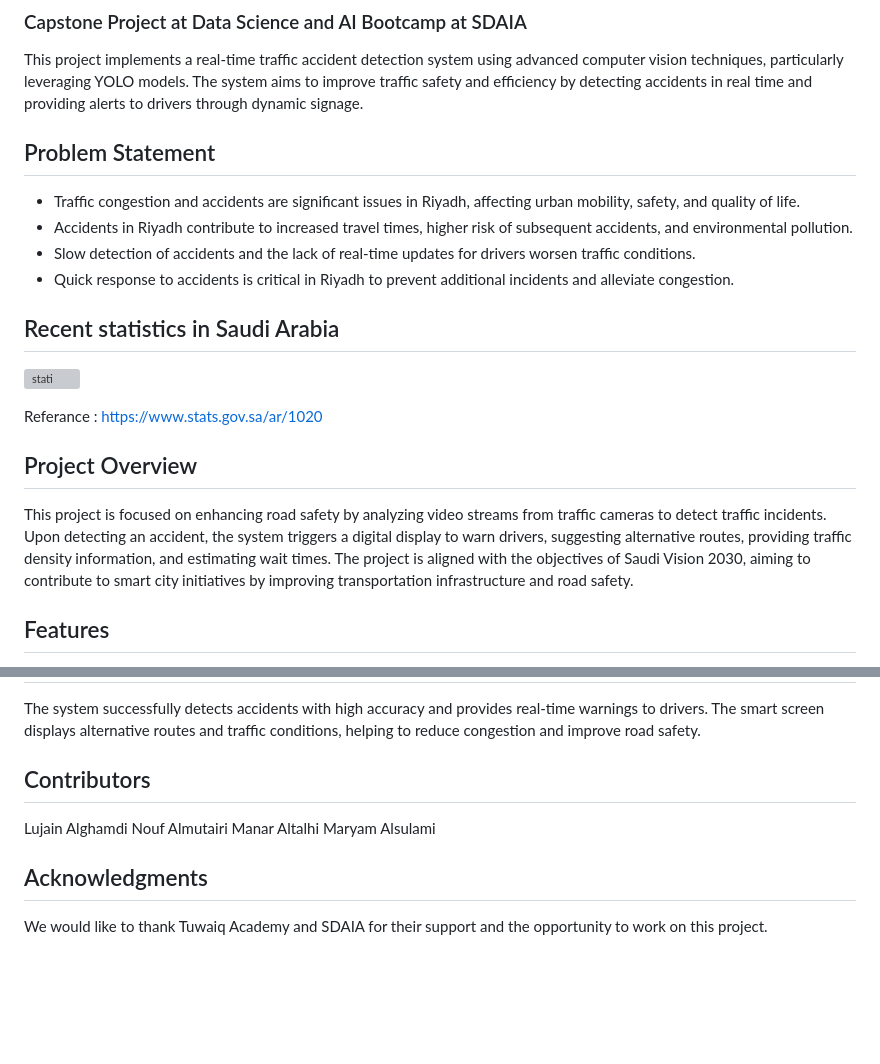
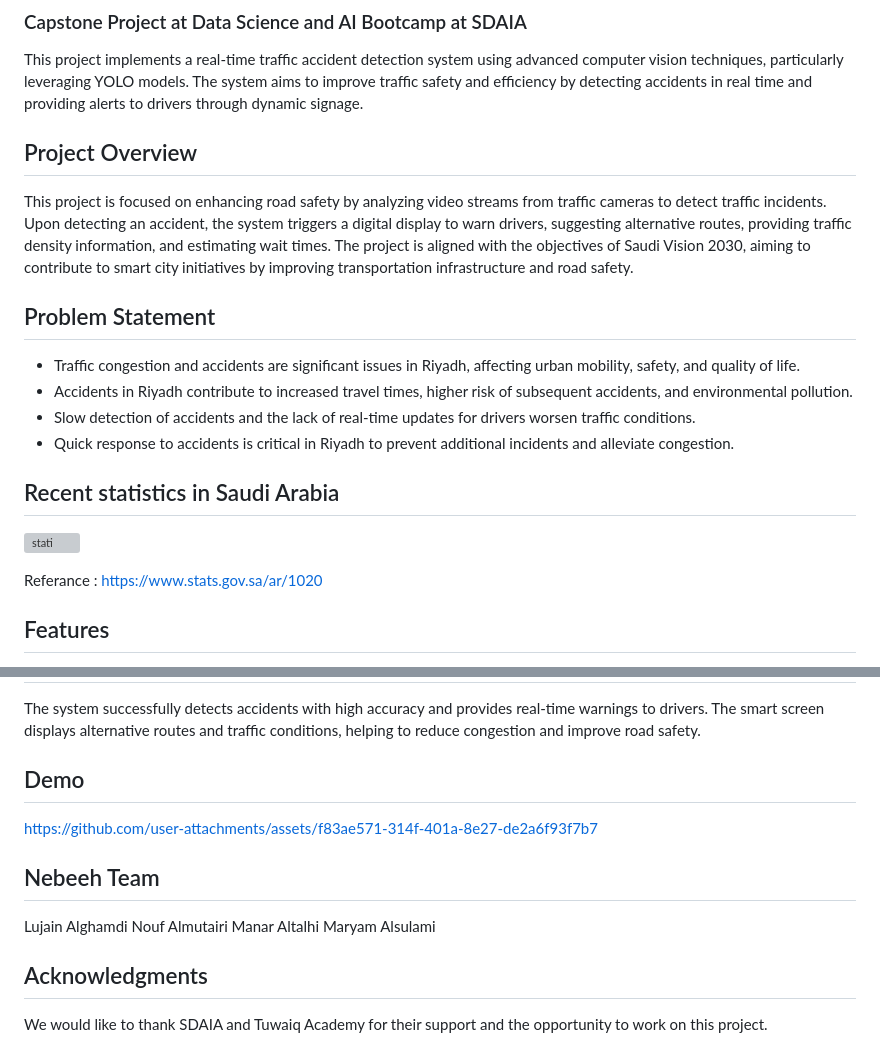
Before and after one commit to lujainbgh/Nabeeh-System, a Markdown page: README.md, 2 parts joined by grey strips. Drawn GitHub-style; blank space fills up the shorter version; grey boxes are pictures that could not be loaded.

```diff
--- a/README.md
+++ b/README.md
@@ -1,6 +1,10 @@
 # Nabeeh-System
 ### Capstone Project at Data Science and AI Bootcamp at SDAIA
 This project implements a real-time traffic accident detection system using advanced computer vision techniques, particularly leveraging YOLO models. The system aims to improve traffic safety and efficiency by detecting accidents in real time and providing alerts to drivers through dynamic signage.
+
+## Project Overview
+This project is focused on enhancing road safety by analyzing video streams from traffic cameras to detect traffic incidents. Upon detecting an accident, the system triggers a digital display to warn drivers, suggesting alternative routes, providing traffic density information, and estimating wait times.
+The project is aligned with the objectives of Saudi Vision 2030, aiming to contribute to smart city initiatives by improving transportation infrastructure and road safety.
 
 ## Problem Statement
 - Traffic congestion and accidents are significant issues in Riyadh, affecting urban mobility, safety, and quality of life.
@@ -12,10 +16,6 @@ This project implements a real-time traffic accident detection system using adva
 ![stati](https://github.com/user-attachments/assets/b4339d49-632d-4301-b2cf-45b558e335b1)
 
 Referance : https://www.stats.gov.sa/ar/1020
-
-## Project Overview
-This project is focused on enhancing road safety by analyzing video streams from traffic cameras to detect traffic incidents. Upon detecting an accident, the system triggers a digital display to warn drivers, suggesting alternative routes, providing traffic density information, and estimating wait times.
-The project is aligned with the objectives of Saudi Vision 2030, aiming to contribute to smart city initiatives by improving transportation infrastructure and road safety.
 
 ## Features
 Accident Detection: Uses YOLOv9m models to detect traffic accidents from live video feeds.
@@ -37,11 +37,17 @@ Traffic Density Calculation: Pretrained YOLOv8m model used for object detection
 ## Results
 The system successfully detects accidents with high accuracy and provides real-time warnings to drivers. The smart screen displays alternative routes and traffic conditions, helping to reduce congestion and improve road safety.
 
-## Contributors
+## Demo
+
+https://github.com/user-attachments/assets/f83ae571-314f-401a-8e27-de2a6f93f7b7
+
+
+
+## Nebeeh Team
 Lujain Alghamdi
 Nouf Almutairi
 Manar Altalhi
 Maryam Alsulami
 
 ## Acknowledgments
-We would like to thank Tuwaiq Academy and SDAIA for their support and the opportunity to work on this project.
+We would like to thank SDAIA and Tuwaiq Academy for their support and the opportunity to work on this project.
```
